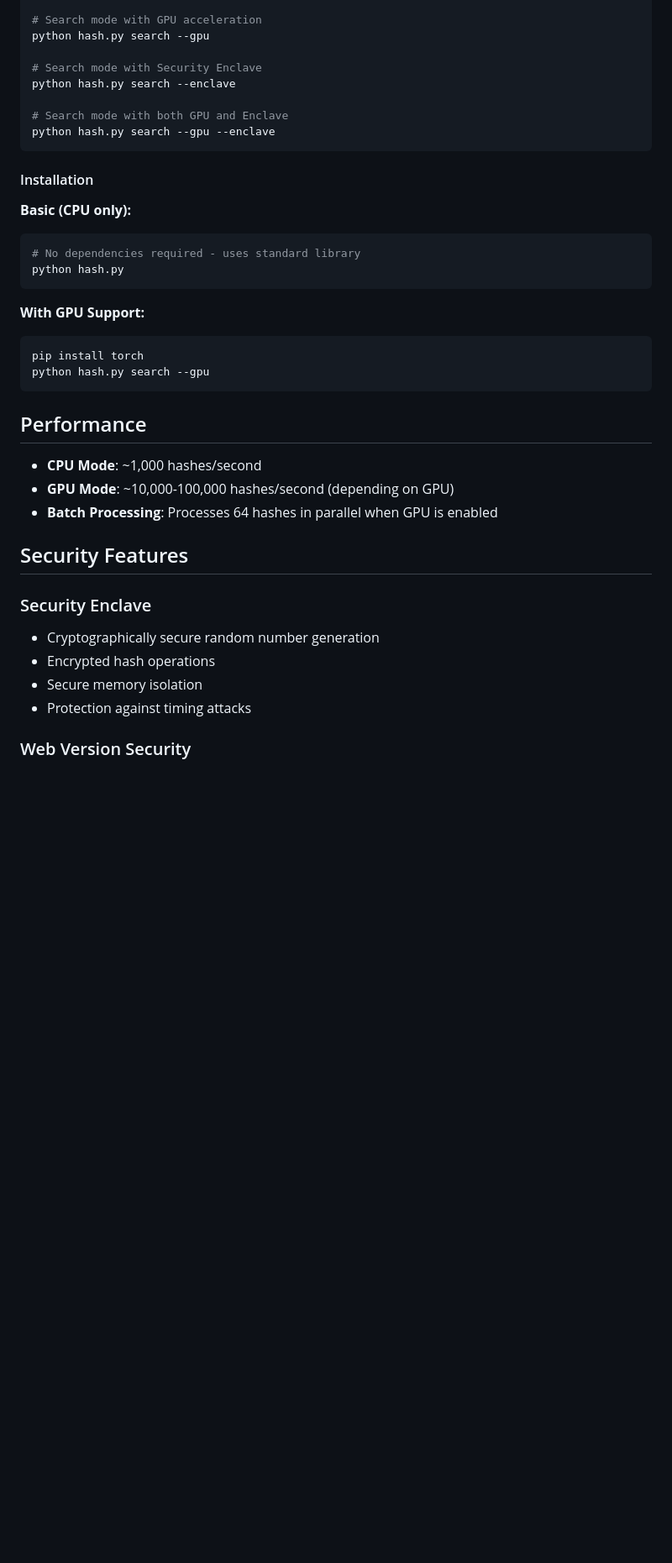
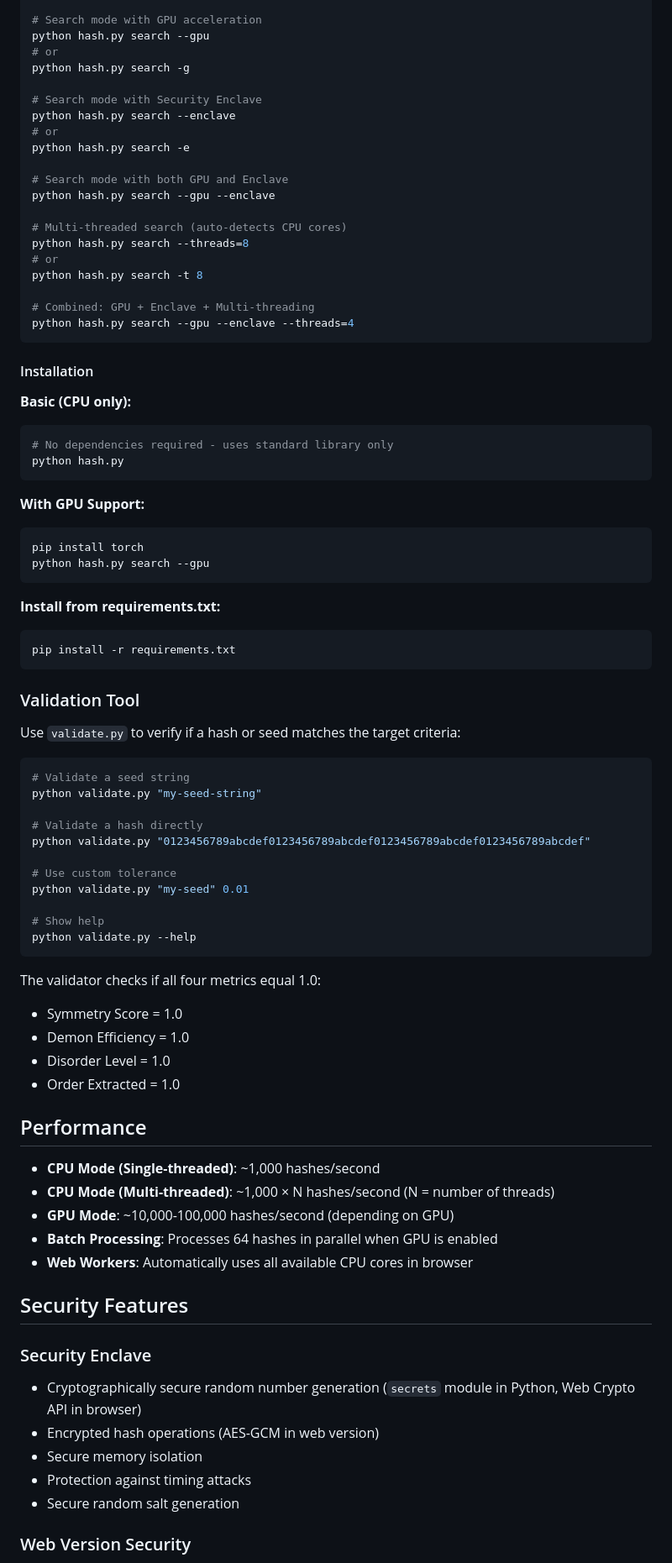
Before and after one commit to alexanderdfox/HASH, a Markdown page: README.md, the part around one of its changes. Shown at 84% size. GitHub-like rendering; blank space fills up the shorter version.

````diff
--- a/README.md
+++ b/README.md
@@ -41,19 +71,31 @@ python hash.py search
 
 # Search mode with GPU acceleration
 python hash.py search --gpu
+# or
+python hash.py search -g
 
 # Search mode with Security Enclave
 python hash.py search --enclave
+# or
+python hash.py search -e
 
 # Search mode with both GPU and Enclave
 python hash.py search --gpu --enclave
+
+# Multi-threaded search (auto-detects CPU cores)
+python hash.py search --threads=8
+# or
+python hash.py search -t 8
+
+# Combined: GPU + Enclave + Multi-threading
+python hash.py search --gpu --enclave --threads=4
 ```
 
 #### Installation
 
 **Basic (CPU only):**
 ```bash
-# No dependencies required - uses standard library
+# No dependencies required - uses standard library only
 python hash.py
 ```
 
@@ -63,19 +105,51 @@ pip install torch
 python hash.py search --gpu
 ```
 
+**Install from requirements.txt:**
+```bash
+pip install -r requirements.txt
+```
+
+### Validation Tool
+
+Use `validate.py` to verify if a hash or seed matches the target criteria:
+
+```bash
+# Validate a seed string
+python validate.py "my-seed-string"
+
+# Validate a hash directly
+python validate.py "0123456789abcdef0123456789abcdef0123456789abcdef0123456789abcdef"
+
+# Use custom tolerance
+python validate.py "my-seed" 0.01
+
+# Show help
+python validate.py --help
+```
+
+The validator checks if all four metrics equal 1.0:
+- Symmetry Score = 1.0
+- Demon Efficiency = 1.0
+- Disorder Level = 1.0
+- Order Extracted = 1.0
+
 ## Performance
 
-- **CPU Mode**: ~1,000 hashes/second
+- **CPU Mode (Single-threaded)**: ~1,000 hashes/second
+- **CPU Mode (Multi-threaded)**: ~1,000 × N hashes/second (N = number of threads)
 - **GPU Mode**: ~10,000-100,000 hashes/second (depending on GPU)
 - **Batch Processing**: Processes 64 hashes in parallel when GPU is enabled
+- **Web Workers**: Automatically uses all available CPU cores in browser
 
 ## Security Features
 
 ### Security Enclave
-- Cryptographically secure random number generation
-- Encrypted hash operations
+- Cryptographically secure random number generation (`secrets` module in Python, Web Crypto API in browser)
+- Encrypted hash operations (AES-GCM in web version)
 - Secure memory isolation
 - Protection against timing attacks
+- Secure random salt generation
 
 ### Web Version Security
 - Requires secure context (HTTPS or localhost)
````
Also changed, not shown: other parts of README.md (+84 -9 lines).
